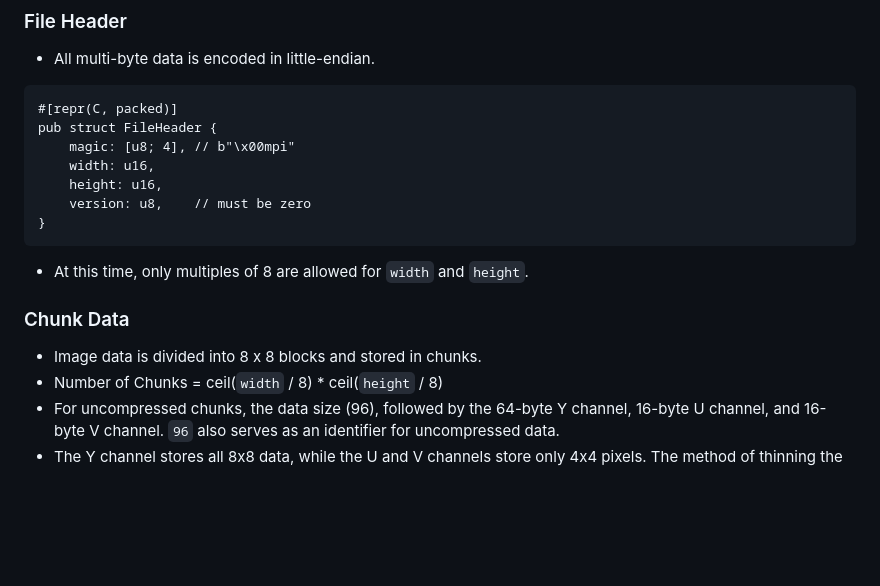
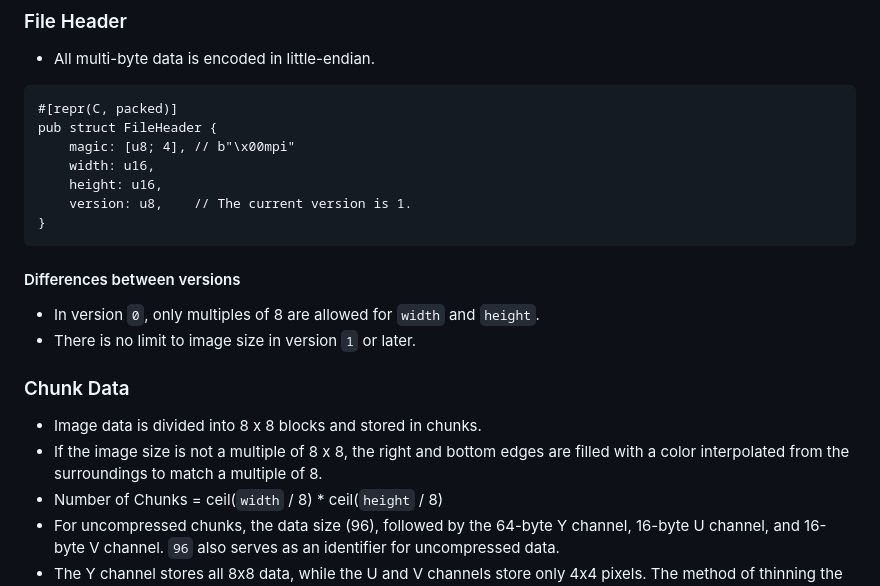
Before and after one commit to neri/mpic, a Markdown page: README.md, the part around the change. GitHub-like rendering; blank space fills up the shorter version.

````diff
--- a/README.md
+++ b/README.md
@@ -80,15 +80,20 @@ pub struct FileHeader {
     magic: [u8; 4], // b"\x00mpi"
     width: u16,
     height: u16,
-    version: u8,    // must be zero
+    version: u8,    // The current version is 1.
 }
 ```
 
-- At this time, only multiples of 8 are allowed for `width` and `height`.
+#### Differences between versions
+
+- In version `0`, only multiples of 8 are allowed for `width` and `height`.
+- There is no limit to image size in version `1` or later.
+
 
 ### Chunk Data
 
 - Image data is divided into 8 x 8 blocks and stored in chunks.
+- If the image size is not a multiple of 8 x 8, the right and bottom edges are filled with a color interpolated from the surroundings to match a multiple of 8.
 - Number of Chunks = ceil(`width` / 8) * ceil(`height` / 8)
 - For uncompressed chunks, the data size (96), followed by the 64-byte Y channel, 16-byte U channel, and 16-byte V channel. `96` also serves as an identifier for uncompressed data.
 - The Y channel stores all 8x8 data, while the U and V channels store only 4x4 pixels. The method of thinning the U and V channels is left to the encoder. The decoder should use nearest-neighbor interpolation to expand them by a factor of 2 in height and width.
````
